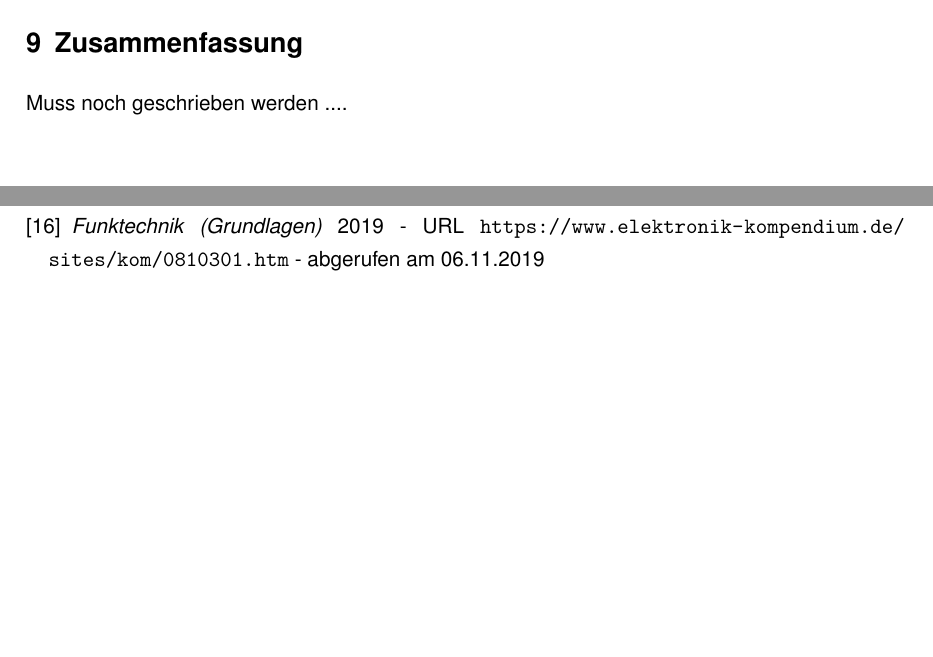
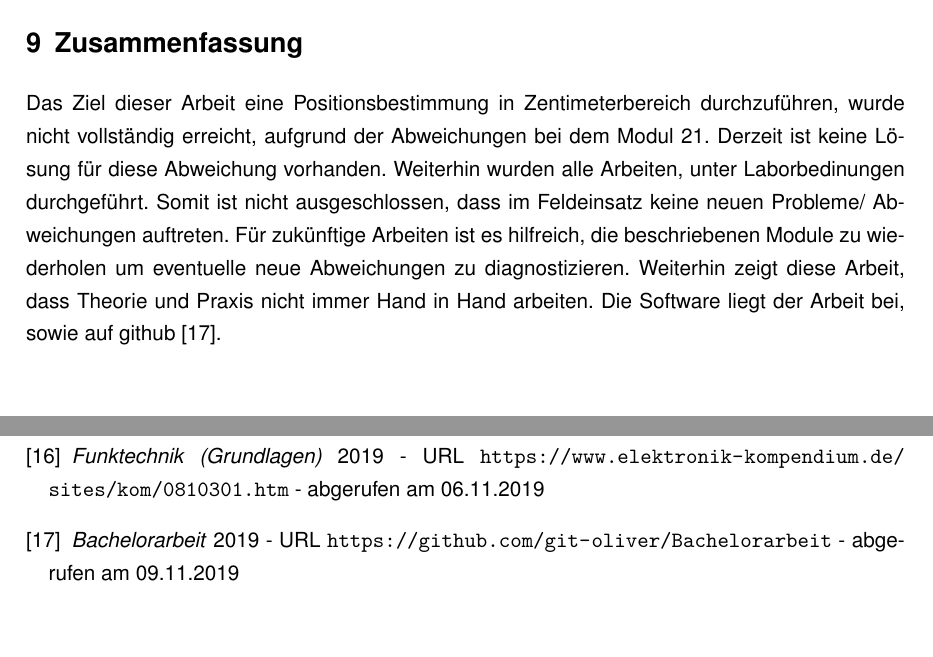
Before and after one commit to git-oliver/Bachelor-thesis, a LaTeX thesis (thesis/thesis.tex, which reads thesis/text/quellen.tex, thesis/text/zusammenfassung.tex): two parts of pages 43 and 46 of 49, joined at a grey line, cut so that both start at the same text. Compiled offline with pdfLaTeX.

Commit message:
new version

```diff
--- a/thesis/text/quellen.tex
+++ b/thesis/text/quellen.tex
@@ -83,7 +83,11 @@ Positionierungssysteme} - URL \url{https://pi4.informatik.uni-mannheim.de/pi4.da
 \bibitem{src_RADIOSIGNALE}
 	\textit{Funktechnik (Grundlagen)} 2019 - URL \url{https://www.elektronik-kompendium.de/sites/kom/0810301.htm} - abgerufen am 06.11.2019
 
-
+%%%%%%%%%%%%%%%%%%%%%%%%%%%%%%%%%%%%%%%%
+%Ausblick
+%%%%%%%%%%%%%%%%%%%%%%%%%%%%%%%%%%%%%%%%
+\bibitem{src_GITHUB_CODE_BA}
+\textit{Bachelorarbeit} 2019 - URL \url{https://github.com/git-oliver/Bachelorarbeit} - abgerufen am 09.11.2019
 
 
 
--- a/thesis/text/zusammenfassung.tex
+++ b/thesis/text/zusammenfassung.tex
@@ -1,5 +1,4 @@
 \newpage
 \section{Zusammenfassung}
 
-
-Muss noch geschrieben werden ....
+Das Ziel dieser Arbeit eine Positionsbestimmung in Zentimeterbereich durchzuführen, wurde nicht vollständig erreicht, aufgrund der Abweichungen bei dem Modul \pageref{sec:modul_D}. Derzeit ist keine Lösung für diese Abweichung vorhanden. Weiterhin wurden alle Arbeiten, unter Laborbedinungen durchgeführt. Somit ist nicht ausgeschlossen, dass im Feldeinsatz keine neuen Probleme/ Abweichungen auftreten. Für zukünftige Arbeiten ist es hilfreich, die beschriebenen Module zu wiederholen um eventuelle neue Abweichungen zu diagnostizieren. Weiterhin zeigt diese Arbeit, dass Theorie und Praxis nicht immer Hand in Hand arbeiten. Die Software liegt der Arbeit bei, sowie auf github \cite{src_GITHUB_CODE_BA}.
```
Also changed, not shown: thesis/text/implementierung.tex (+1 -0 lines), 2 other files.
